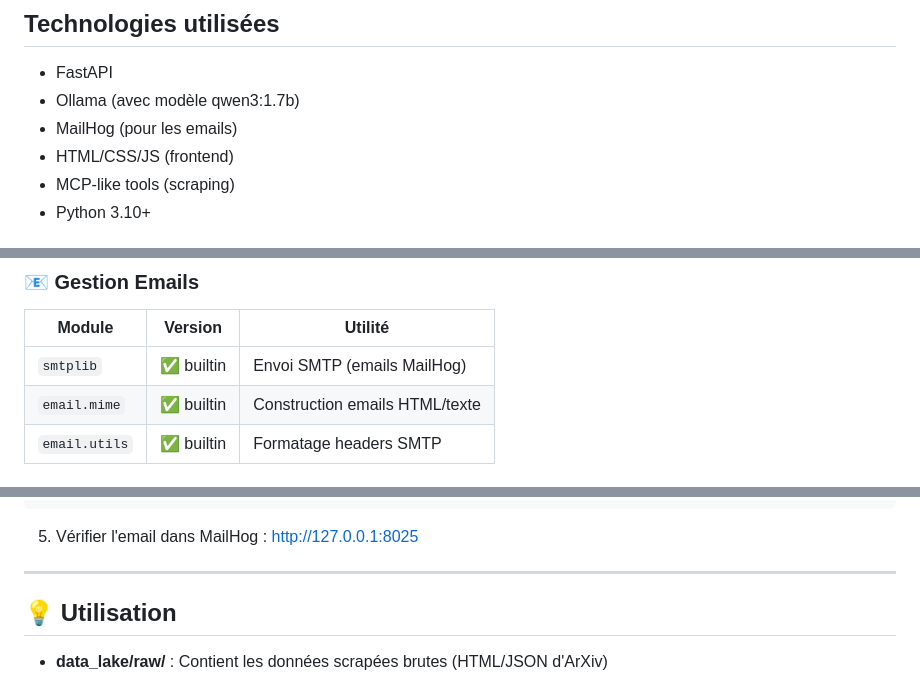
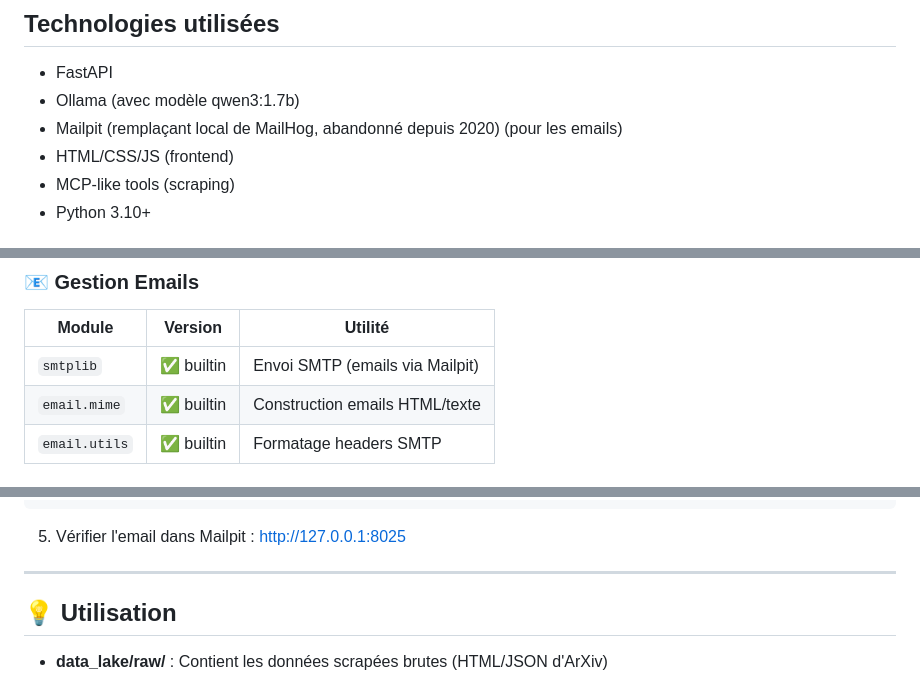
Before and after one commit to AudeC22/DIXITBOT, a Markdown page: README.md, 3 parts joined by grey strips. GitHub-like rendering.

````diff
--- a/README.md
+++ b/README.md
@@ -177,7 +177,7 @@ DIXITBOT/
 
 - FastAPI
 - Ollama (avec modèle qwen3:1.7b)
-- MailHog (pour les emails)
+- Mailpit (remplaçant local de MailHog, abandonné depuis 2020) (pour les emails)
 - HTML/CSS/JS (frontend)
 - MCP-like tools (scraping)
 - Python 3.10+
@@ -212,7 +212,7 @@ DIXITBOT/
 
 | Module        | Version    | Utilité                        |
 | ------------- | ---------- | ------------------------------ |
-| `smtplib`     | ✅ builtin | Envoi SMTP (emails MailHog)    |
+| `smtplib`     | ✅ builtin | Envoi SMTP (emails via Mailpit) |
 | `email.mime`  | ✅ builtin | Construction emails HTML/texte |
 | `email.utils` | ✅ builtin | Formatage headers SMTP         |
 
@@ -376,7 +376,7 @@ L'interface web sera accessible sur http://localhost:5173 (ou le port indiqué p
 }
 ```
 
-5. Vérifier l'email dans MailHog : http://127.0.0.1:8025
+5. Vérifier l'email dans Mailpit : http://127.0.0.1:8025
 
 ---
 
````
Also changed, not shown: other parts of README.md (+9 -9 lines).
